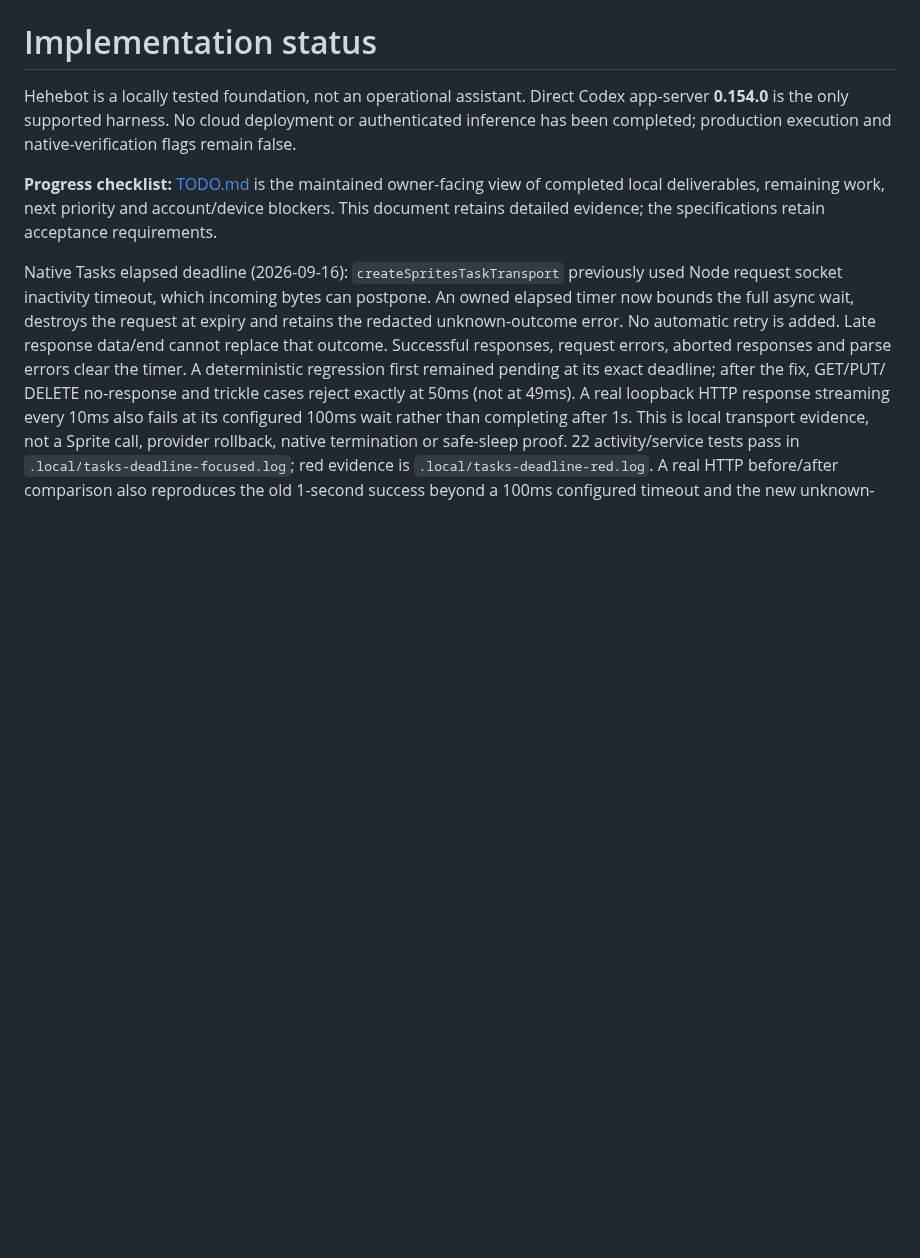
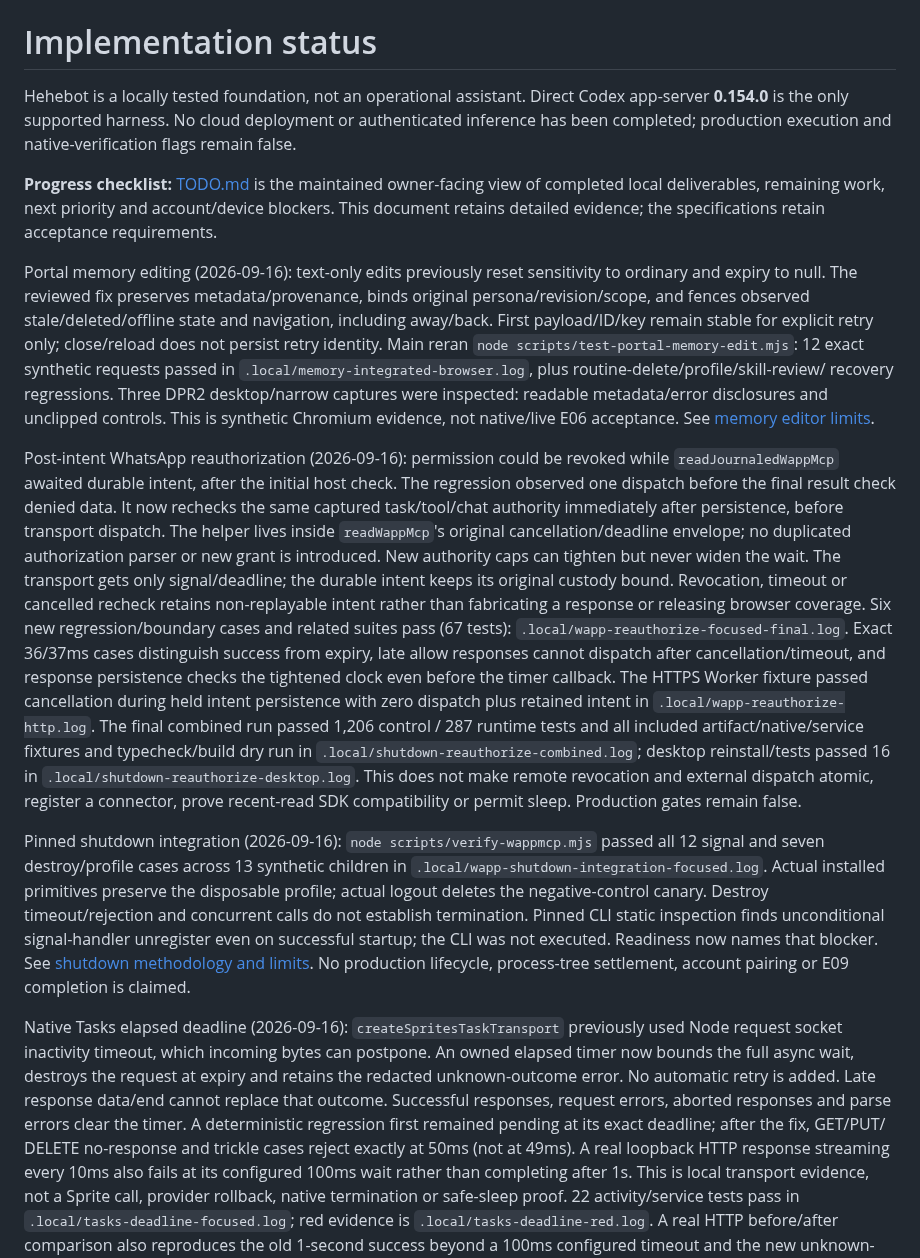
Before and after one commit to kz364/hehebot, a Markdown page: docs/IMPLEMENTATION.md, the part around the change. Rendered like a GitHub page; blank space fills up the shorter version.

Commit message:
Record verified memory and connector safety checkpoint
Amp-Thread-ID: https://ampcode.com/threads/T-01a099f8-59dc-745b-814d-3139e174f5e7
Co-authored-by: Kaspar Hidayat <kaspar.zhou@gmail.com>

```diff
--- a/docs/IMPLEMENTATION.md
+++ b/docs/IMPLEMENTATION.md
@@ -3,6 +3,50 @@
 Hehebot is a locally tested foundation, not an operational assistant. Direct Codex app-server **0.154.0** is the only supported harness. No cloud deployment or authenticated inference has been completed; production execution and native-verification flags remain false.
 
 **Progress checklist:** [TODO.md](../TODO.md) is the maintained owner-facing view of completed local deliverables, remaining work, next priority and account/device blockers. This document retains detailed evidence; the specifications retain acceptance requirements.
+
+Portal memory editing (2026-09-16): text-only edits previously reset sensitivity
+to ordinary and expiry to null. The reviewed fix preserves metadata/provenance,
+binds original persona/revision/scope, and fences observed stale/deleted/offline
+state and navigation, including away/back. First payload/ID/key remain stable for
+explicit retry only; close/reload does not persist retry identity. Main reran
+`node scripts/test-portal-memory-edit.mjs`: 12 exact synthetic requests passed in
+`.local/memory-integrated-browser.log`, plus routine-delete/profile/skill-review/
+recovery regressions. Three DPR2 desktop/narrow captures were inspected: readable
+metadata/error disclosures and unclipped controls. This is synthetic Chromium
+evidence, not native/live E06 acceptance. See [memory editor limits](PORTAL_MEMORY_EDIT.md).
+
+Post-intent WhatsApp reauthorization (2026-09-16): permission could be revoked
+while `readJournaledWappMcp` awaited durable intent, after the initial host check.
+The regression observed one dispatch before the final result check denied data.
+It now rechecks the same captured task/tool/chat authority immediately after
+persistence, before transport dispatch. The helper lives inside `readWappMcp`'s
+original cancellation/deadline envelope; no duplicated authorization parser or
+new grant is introduced. New authority caps can tighten but never widen the wait.
+The transport gets only signal/deadline; the durable intent keeps its original
+custody bound. Revocation, timeout or cancelled recheck retains non-replayable
+intent rather than fabricating a response or releasing browser coverage.
+Six new regression/boundary cases and related suites pass (67 tests):
+`.local/wapp-reauthorize-focused-final.log`. Exact 36/37ms cases distinguish success
+from expiry, late allow responses cannot dispatch after cancellation/timeout, and
+response persistence checks the tightened clock even before the timer callback.
+The HTTPS Worker fixture passed cancellation during held intent persistence with
+zero dispatch plus retained intent in `.local/wapp-reauthorize-http.log`.
+The final combined run passed 1,206 control / 287 runtime tests and all included
+artifact/native/service fixtures and typecheck/build dry run in
+`.local/shutdown-reauthorize-combined.log`; desktop reinstall/tests passed 16 in
+`.local/shutdown-reauthorize-desktop.log`. This does not make remote revocation
+and external dispatch atomic, register a connector, prove recent-read SDK
+compatibility or permit sleep. Production gates remain false.
+
+Pinned shutdown integration (2026-09-16): `node scripts/verify-wappmcp.mjs`
+passed all 12 signal and seven destroy/profile cases across 13 synthetic children
+in `.local/wapp-shutdown-integration-focused.log`. Actual installed primitives
+preserve the disposable profile; actual logout deletes the negative-control canary.
+Destroy timeout/rejection and concurrent calls do not establish termination.
+Pinned CLI static inspection finds unconditional signal-handler unregister even
+on successful startup; the CLI was not executed. Readiness now names that blocker.
+See [shutdown methodology and limits](WAPPMCP_SHUTDOWN.md). No production lifecycle,
+process-tree settlement, account pairing or E09 completion is claimed.
 
 Native Tasks elapsed deadline (2026-09-16): `createSpritesTaskTransport` previously
 used Node request socket inactivity timeout, which incoming bytes can postpone.
```
Also changed, not shown: TODO.md (+4 -3 lines), docs/HANDOFF.md (+29 -11 lines).
